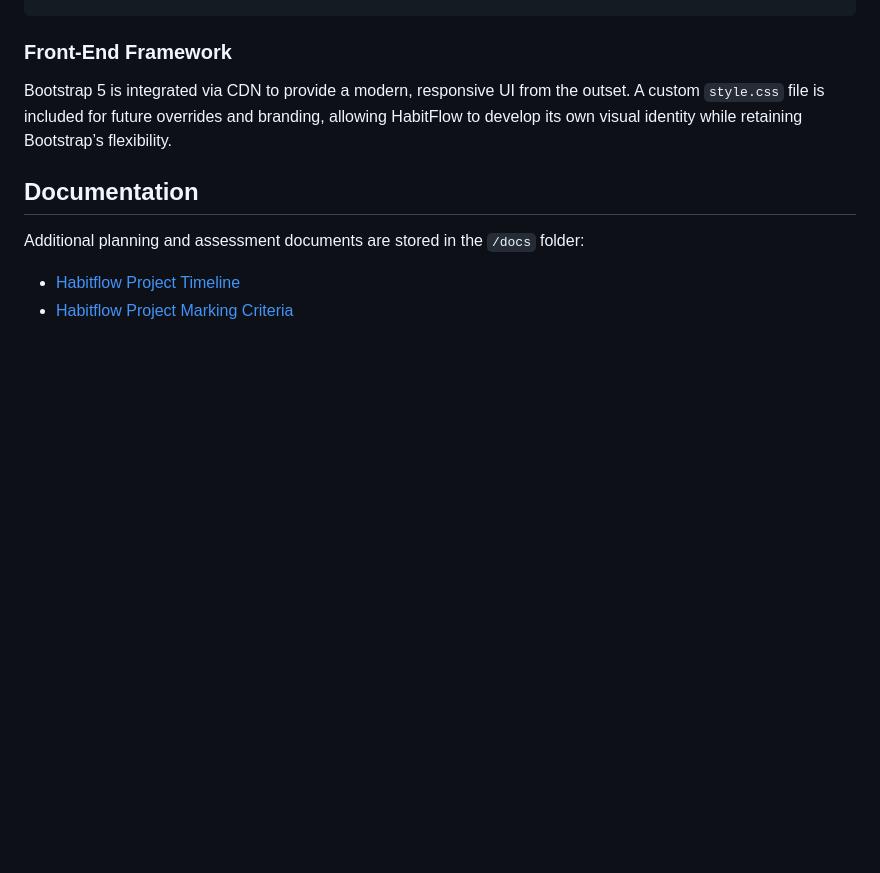
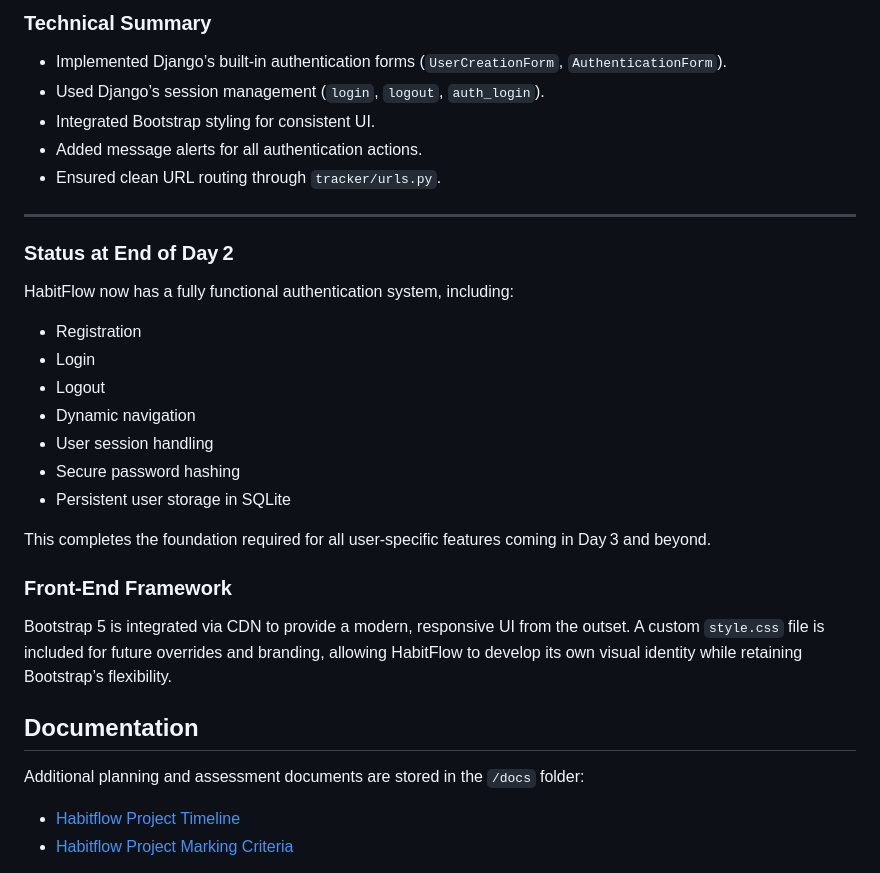
Before and after one commit to thejog2/habitflow, a Markdown page: README.md, the part around one of its changes. Drawn GitHub-style; blank space fills up the shorter version.

Commit message:
updated readme for day 2

```diff
--- a/README.md
+++ b/README.md
@@ -111,3 +176,25 @@ habitflow/
+### Technical Summary
+- Implemented Django’s built‑in authentication forms (`UserCreationForm`, `AuthenticationForm`).
+- Used Django’s session management (`login`, `logout`, `auth_login`).
+- Integrated Bootstrap styling for consistent UI.
+- Added message alerts for all authentication actions.
+- Ensured clean URL routing through `tracker/urls.py`.
+
+---
+
+### Status at End of Day 2
+HabitFlow now has a fully functional authentication system, including:
+
+- Registration
+- Login
+- Logout
+- Dynamic navigation
+- User session handling
+- Secure password hashing
+- Persistent user storage in SQLite
+
+This completes the foundation required for all user‑specific features coming in Day 3 and beyond.
+
 ### Front‑End Framework
 
 Bootstrap 5 is integrated via CDN to provide a modern, responsive UI from the outset. A custom `style.css` file is included for future overrides and branding, allowing HabitFlow to develop its own visual identity while retaining Bootstrap’s flexibility.
```
Also changed, not shown: other parts of README.md (+65 -0 lines).
